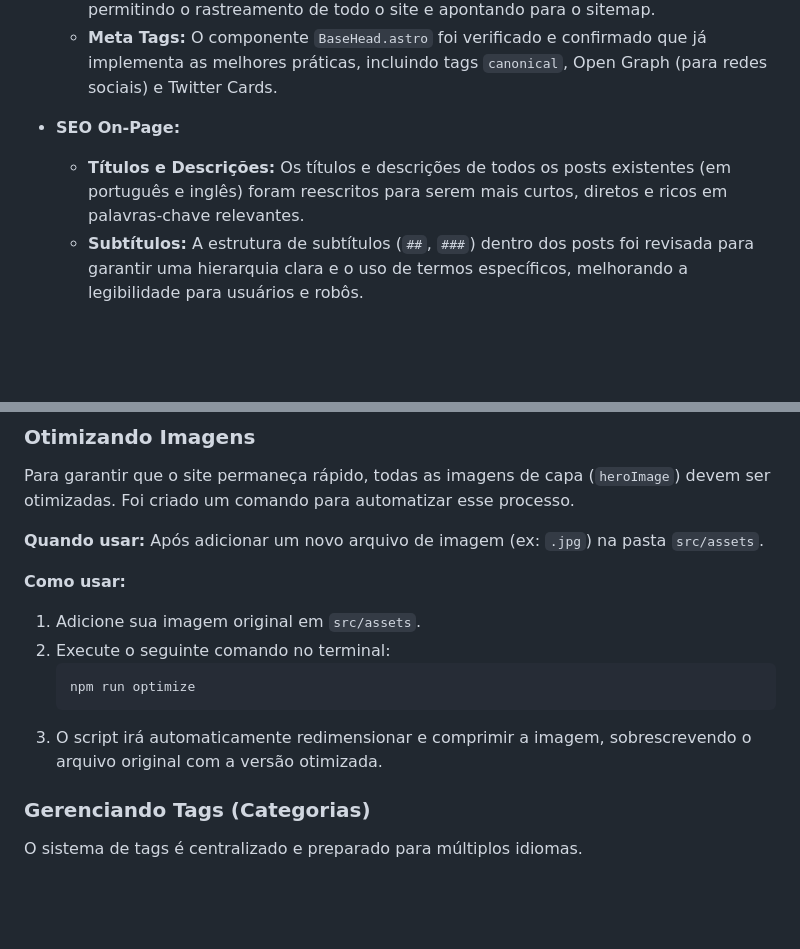
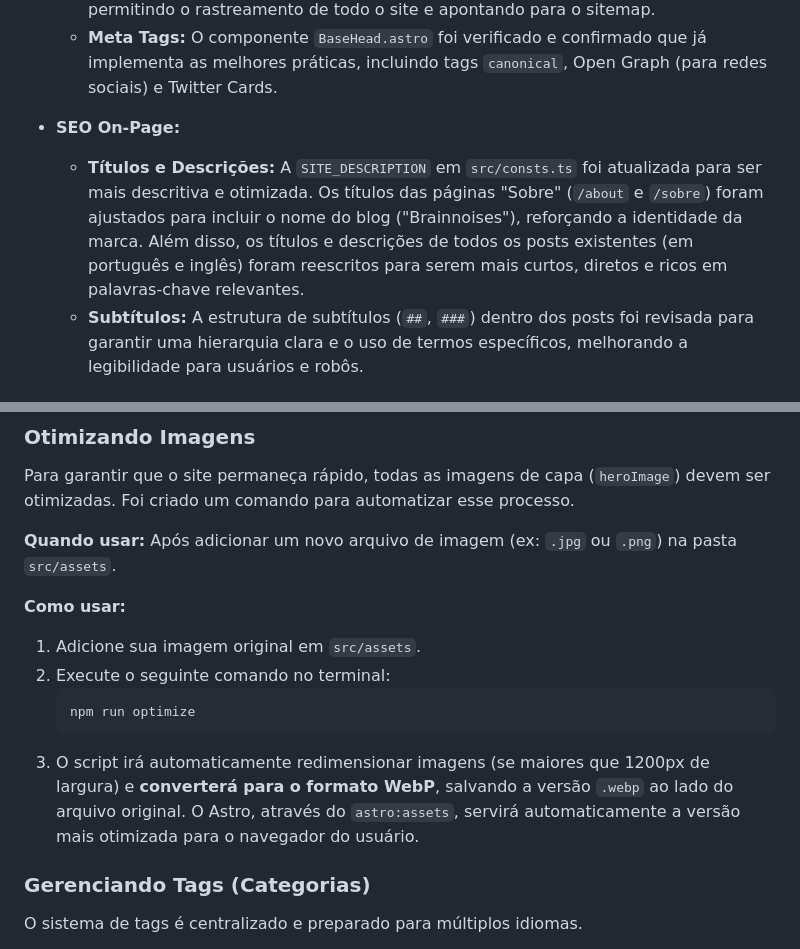
Before and after one commit to EnioAguiar/my-blog, a Markdown page: README.md, 2 parts joined by grey strips. Drawn GitHub-style; blank space fills up the shorter version.

Commit message:
docs: Atualizar README.md com as últimas melhorias e remover seção de novos posts

````diff
--- a/README.md
+++ b/README.md
@@ -40,7 +40,7 @@ Para melhorar a visibilidade do blog nos motores de busca, foi realizada uma oti
     -   **Meta Tags:** O componente `BaseHead.astro` foi verificado e confirmado que já implementa as melhores práticas, incluindo tags `canonical`, Open Graph (para redes sociais) e Twitter Cards.
 
 -   **SEO On-Page:**
-    -   **Títulos e Descrições:** Os títulos e descrições de todos os posts existentes (em português e inglês) foram reescritos para serem mais curtos, diretos e ricos em palavras-chave relevantes.
+    -   **Títulos e Descrições:** A `SITE_DESCRIPTION` em `src/consts.ts` foi atualizada para ser mais descritiva e otimizada. Os títulos das páginas "Sobre" (`/about` e `/sobre`) foram ajustados para incluir o nome do blog ("Brainnoises"), reforçando a identidade da marca. Além disso, os títulos e descrições de todos os posts existentes (em português e inglês) foram reescritos para serem mais curtos, diretos e ricos em palavras-chave relevantes.
     -   **Subtítulos:** A estrutura de subtítulos (`##`, `###`) dentro dos posts foi revisada para garantir uma hierarquia clara e o uso de termos específicos, melhorando a legibilidade para usuários e robôs.
 
 ## Funcionalidades Adicionais
@@ -170,7 +170,7 @@ Esta seção documenta os processos para criar e gerenciar o conteúdo do blog.
 
 Para garantir que o site permaneça rápido, todas as imagens de capa (`heroImage`) devem ser otimizadas. Foi criado um comando para automatizar esse processo.
 
-**Quando usar:** Após adicionar um novo arquivo de imagem (ex: `.jpg`) na pasta `src/assets`.
+**Quando usar:** Após adicionar um novo arquivo de imagem (ex: `.jpg` ou `.png`) na pasta `src/assets`.
 
 **Como usar:**
 1.  Adicione sua imagem original em `src/assets`.
@@ -178,7 +178,7 @@ Para garantir que o site permaneça rápido, todas as imagens de capa (`heroImag
     ```bash
     npm run optimize
     ```
-3.  O script irá automaticamente redimensionar e comprimir a imagem, sobrescrevendo o arquivo original com a versão otimizada.
+3.  O script irá automaticamente redimensionar imagens (se maiores que 1200px de largura) e **converterá para o formato WebP**, salvando a versão `.webp` ao lado do arquivo original. O Astro, através do `astro:assets`, servirá automaticamente a versão mais otimizada para o navegador do usuário.
 
 ### Gerenciando Tags (Categorias)
 
````
